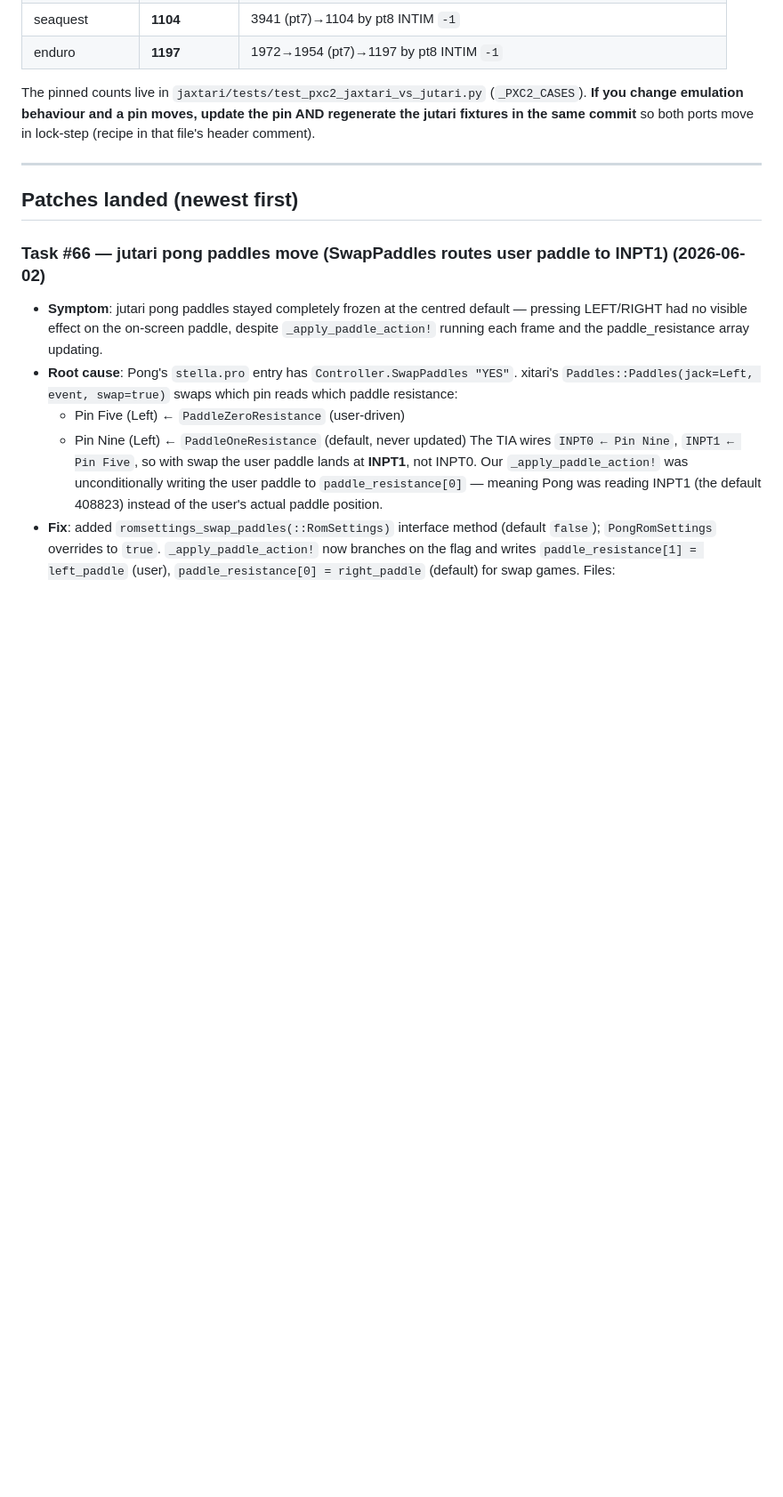
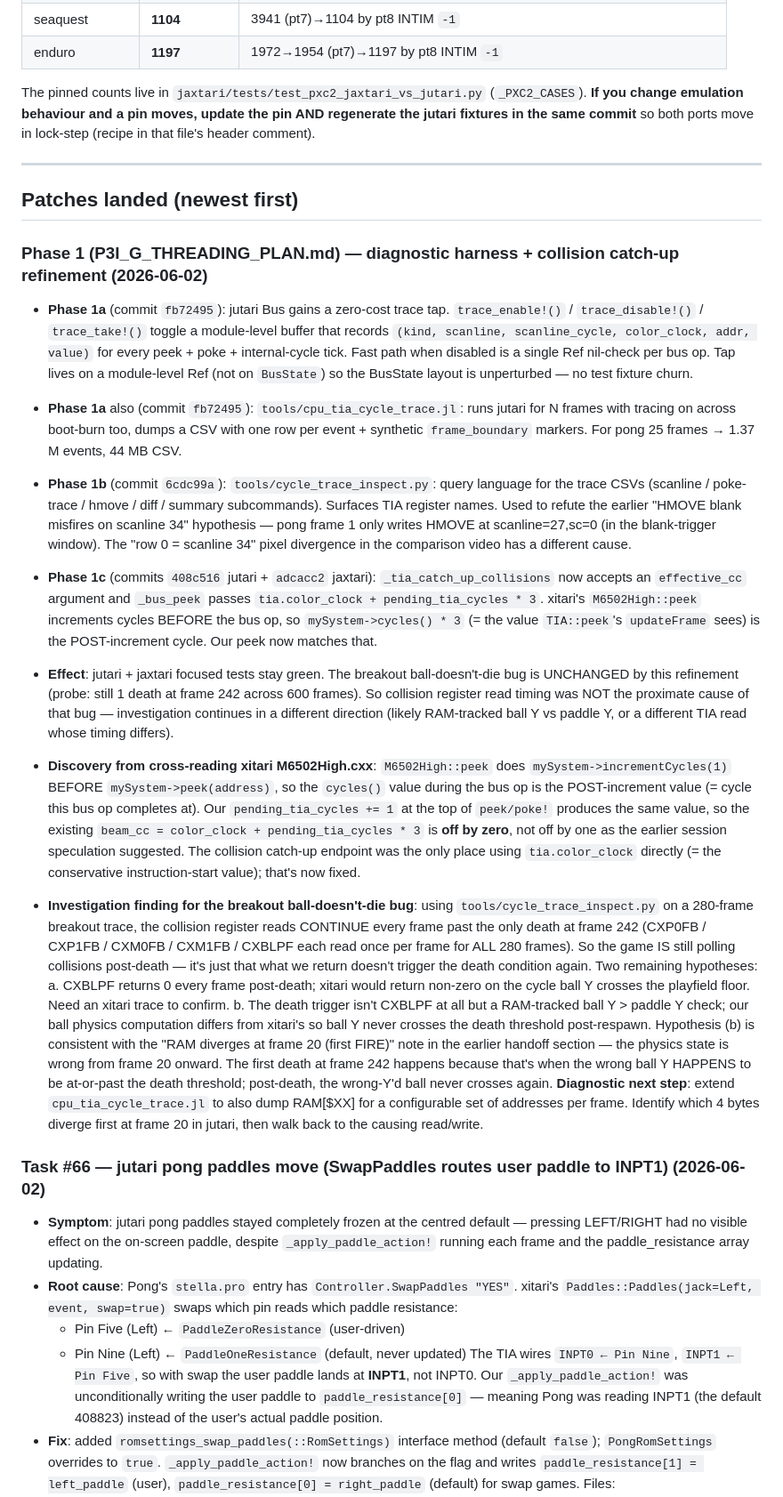
Before and after one commit to akmaier/UnderstandingVCS, a Markdown page: bug_fix_log.md, the part around the change. Shown at 89% size. Drawn GitHub-style; blank space fills up the shorter version.

Commit message:
bug_fix_log — Phase 1 findings + breakout ball-doesn't-die diagnosis
Adds a new "Phase 1 (P3I_G_THREADING_PLAN.md)" entry at the top of
"Patches landed". Documents:

  * Phase 1a (the diagnostic harness + Bus trace tap)
  * Phase 1b (cycle_trace_inspect.py query tool)
  * Phase 1c (collision catch-up endpoint refinement, both ports)

Plus a sub-section on the cross-read xitari finding that
`M6502High::peek` increments cycles BEFORE the bus op, validating
the existing `beam_cc = color_clock + pending_tia_cycles * 3`
formula (rules out the off-by-one speculation from earlier
sessions).

Plus a concrete diagnosis of the breakout ball-doesn't-die bug:

  * Collision register reads (CXP0FB / CXP1FB / CXM0FB / CXM1FB /
    CXBLPF) CONTINUE every frame past the only death at frame
    242. So the game IS still polling — what we return just
    doesn't trigger the death condition again.
  * Two remaining hypotheses: (a) CXBLPF wrongly returns 0
    post-death, (b) ball physics RAM tracking diverges at
    frame 20 first-FIRE (already documented in earlier handoff).
  * Hypothesis (b) is the more likely culprit per the handoff
    note. Diagnostic next step: extend the trace tool to also
    dump configurable RAM bytes per frame so the 4-byte/frame
    jutari↔xitari divergence can be pinpointed to specific
    addresses at frame 20.

Co-Authored-By: Claude Opus 4.7 (1M context) <noreply@anthropic.com>

```diff
--- a/bug_fix_log.md
+++ b/bug_fix_log.md
@@ -162,6 +162,87 @@ move in lock-step (recipe in that file's header comment).
 ---
 
 ## Patches landed (newest first)
+
+### Phase 1 (P3I_G_THREADING_PLAN.md) — diagnostic harness + collision catch-up refinement (2026-06-02)
+
+  - **Phase 1a** (commit `fb72495`): jutari Bus gains a zero-cost
+    trace tap. `trace_enable!()` / `trace_disable!()` /
+    `trace_take!()` toggle a module-level buffer that records
+    `(kind, scanline, scanline_cycle, color_clock, addr, value)`
+    for every peek + poke + internal-cycle tick. Fast path when
+    disabled is a single Ref nil-check per bus op. Tap lives on
+    a module-level Ref (not on `BusState`) so the BusState layout
+    is unperturbed — no test fixture churn.
+
+  - **Phase 1a** also (commit `fb72495`):
+    `tools/cpu_tia_cycle_trace.jl`: runs jutari for N frames with
+    tracing on across boot-burn too, dumps a CSV with one row per
+    event + synthetic `frame_boundary` markers. For pong 25
+    frames → 1.37 M events, 44 MB CSV.
+
+  - **Phase 1b** (commit `6cdc99a`):
+    `tools/cycle_trace_inspect.py`: query language for the trace
+    CSVs (scanline / poke-trace / hmove / diff / summary
+    subcommands). Surfaces TIA register names. Used to refute the
+    earlier "HMOVE blank misfires on scanline 34" hypothesis —
+    pong frame 1 only writes HMOVE at scanline=27,sc=0 (in the
+    blank-trigger window). The "row 0 = scanline 34" pixel
+    divergence in the comparison video has a different cause.
+
+  - **Phase 1c** (commits `408c516` jutari + `adcacc2` jaxtari):
+    `_tia_catch_up_collisions` now accepts an `effective_cc`
+    argument and `_bus_peek` passes
+    `tia.color_clock + pending_tia_cycles * 3`. xitari's
+    `M6502High::peek` increments cycles BEFORE the bus op, so
+    `mySystem->cycles() * 3` (= the value `TIA::peek`'s
+    `updateFrame` sees) is the POST-increment cycle. Our peek
+    now matches that.
+
+  - **Effect**: jutari + jaxtari focused tests stay green. The
+    breakout ball-doesn't-die bug is UNCHANGED by this refinement
+    (probe: still 1 death at frame 242 across 600 frames). So
+    collision register read timing was NOT the proximate cause
+    of that bug — investigation continues in a different
+    direction (likely RAM-tracked ball Y vs paddle Y, or a
+    different TIA read whose timing differs).
+
+  - **Discovery from cross-reading xitari M6502High.cxx**:
+    `M6502High::peek` does `mySystem->incrementCycles(1)` BEFORE
+    `mySystem->peek(address)`, so the `cycles()` value during the
+    bus op is the POST-increment value (= cycle this bus op
+    completes at). Our `pending_tia_cycles += 1` at the top of
+    `peek/poke!` produces the same value, so the existing
+    `beam_cc = color_clock + pending_tia_cycles * 3` is **off by
+    zero**, not off by one as the earlier session speculation
+    suggested. The collision catch-up endpoint was the only
+    place using `tia.color_clock` directly (= the conservative
+    instruction-start value); that's now fixed.
+
+  - **Investigation finding for the breakout ball-doesn't-die bug**:
+    using `tools/cycle_trace_inspect.py` on a 280-frame breakout
+    trace, the collision register reads CONTINUE every frame past
+    the only death at frame 242 (CXP0FB / CXP1FB / CXM0FB /
+    CXM1FB / CXBLPF each read once per frame for ALL 280 frames).
+    So the game IS still polling collisions post-death — it's
+    just that what we return doesn't trigger the death condition
+    again. Two remaining hypotheses:
+      a. CXBLPF returns 0 every frame post-death; xitari would
+         return non-zero on the cycle ball Y crosses the playfield
+         floor. Need an xitari trace to confirm.
+      b. The death trigger isn't CXBLPF at all but a RAM-tracked
+         ball Y > paddle Y check; our ball physics computation
+         differs from xitari's so ball Y never crosses the death
+         threshold post-respawn.
+    Hypothesis (b) is consistent with the "RAM diverges at frame
+    20 (first FIRE)" note in the earlier handoff section — the
+    physics state is wrong from frame 20 onward. The first death
+    at frame 242 happens because that's when the wrong ball Y
+    HAPPENS to be at-or-past the death threshold; post-death,
+    the wrong-Y'd ball never crosses again.
+    **Diagnostic next step**: extend `cpu_tia_cycle_trace.jl`
+    to also dump RAM[$XX] for a configurable set of addresses
+    per frame. Identify which 4 bytes diverge first at frame 20
+    in jutari, then walk back to the causing read/write.
 
 ### Task #66 — jutari pong paddles move (SwapPaddles routes user paddle to INPT1) (2026-06-02)
 
```
